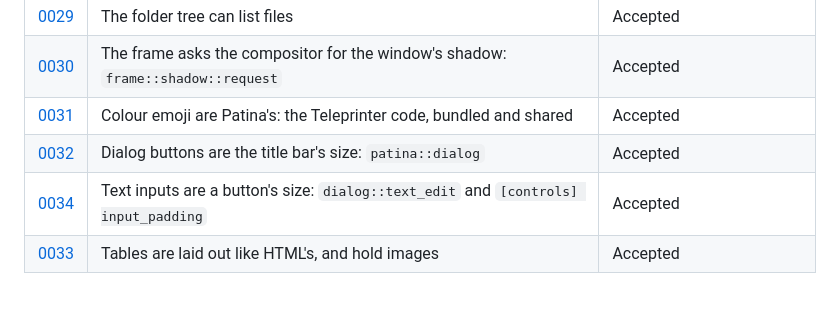
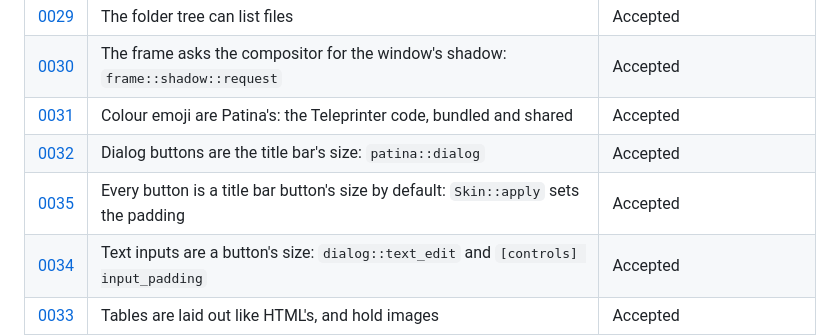
Before and after one commit to Sector-F-Labs/patina, a Markdown page: docs/adr/README.md, the part around the change. GitHub-like rendering; blank space fills up the shorter version.

```diff
--- a/docs/adr/README.md
+++ b/docs/adr/README.md
@@ -74,6 +74,7 @@ mechanics of adding one. Patina apps should keep ADRs the same way
 | [0030](0030-the-frame-asks-the-compositor-for-the-window-shadow.md) | The frame asks the compositor for the window's shadow: `frame::shadow::request` | Accepted |
 | [0031](0031-colour-emoji-from-teleprinter.md) | Colour emoji are Patina's: the Teleprinter code, bundled and shared | Accepted |
 | [0032](0032-dialog-buttons-are-the-title-bar-s-size.md) | Dialog buttons are the title bar's size: `patina::dialog` | Accepted |
+| [0035](0035-buttons-are-a-title-bar-buttons-size-by-default.md) | Every button is a title bar button's size by default: `Skin::apply` sets the padding | Accepted |
 | [0034](0034-text-inputs-are-a-buttons-size.md) | Text inputs are a button's size: `dialog::text_edit` and `[controls] input_padding` | Accepted |
 | [0033](0033-tables-are-laid-out-like-html-and-hold-images.md) | Tables are laid out like HTML's, and hold images | Accepted |
 
```
Also changed, not shown: CHANGELOG.md (+11 -0 lines), docs/adr/0035-buttons-are-a-title-bar-buttons-size-by-default.md (added, +43 -0 lines), docs/skinning.md (+1 -0 lines), docs/gallery-dark-orange.png, docs/gallery-dark.png, docs/gallery-light.png, 1 other file.
